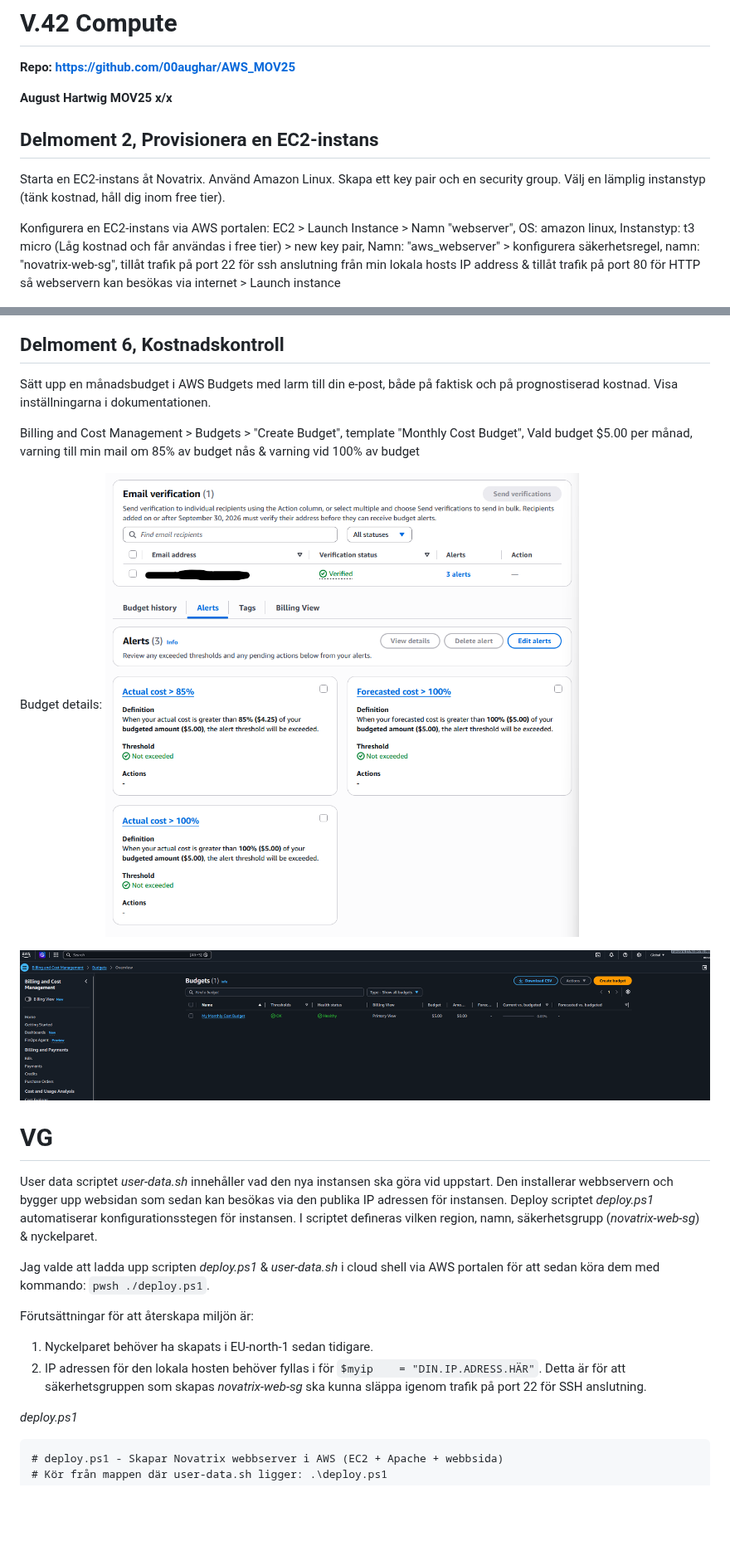
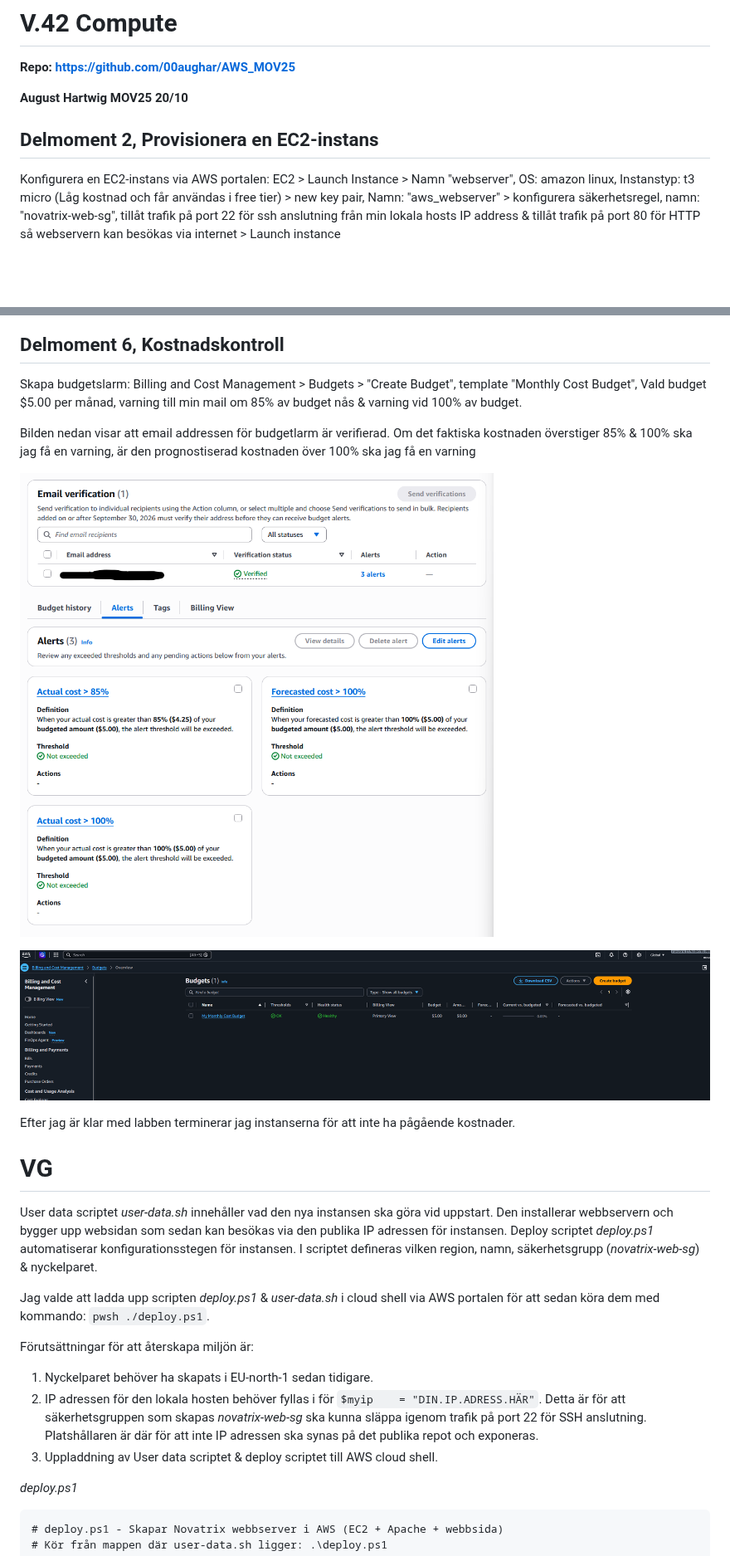
Before and after one commit to 00aughar/AWS_MOV25, a Markdown page: V42/README.md, 2 parts joined by grey strips. Shown at 83% size. Drawn GitHub-style; blank space fills up the shorter version.

Commit message:
Förbättringar

````diff
--- a/V42/README.md
+++ b/V42/README.md
@@ -4,15 +4,12 @@
 
 **August Hartwig**
 **MOV25**
-**x/x**
+**20/10**
 
 ## Delmoment 2, Provisionera en EC2-instans
-Starta en EC2-instans åt Novatrix. Använd Amazon Linux. Skapa ett key pair och en security group. Välj en
-lämplig instanstyp (tänk kostnad, håll dig inom free tier).
 
 Konfigurera en EC2-instans via AWS portalen:
 EC2 > Launch Instance > Namn "webserver", OS: amazon linux, Instanstyp: t3 micro (Låg kostnad och får användas i free tier) > new key pair, Namn: "aws_webserver" > konfigurera säkerhetsregel, namn: "novatrix-web-sg", tillåt trafik på port 22 för ssh anslutning från min lokala hosts IP address & tillåt trafik på port 80 för HTTP så webservern kan besökas via internet  > Launch instance
-
 
 
 ![alt text](Nyckelpar.png)
@@ -72,16 +69,17 @@ Visa att sidan går att nå. Dokumentera stegen i text, bild och kod.
 
 
 ## Delmoment 6, Kostnadskontroll
-Sätt upp en månadsbudget i AWS Budgets med larm till din e-post, både på faktisk och på prognostiserad
-kostnad. Visa inställningarna i dokumentationen.
 
-Billing and Cost Management > Budgets > "Create Budget", template "Monthly Cost Budget", Vald budget $5.00 per månad, varning till min mail om 85% av budget nås & varning vid 100% av budget
+Skapa budgetslarm:
+Billing and Cost Management > Budgets > "Create Budget", template "Monthly Cost Budget", Vald budget $5.00 per månad, varning till min mail om 85% av budget nås & varning vid 100% av budget.
 
-Budget details:
+Bilden nedan visar att email addressen för budgetlarm är verifierad. Om det faktiska kostnaden överstiger 85% & 100% ska jag få en varning, är den prognostiserad kostnaden över 100% ska jag få en varning
+
 ![alt text](<Budget details.png>)
 
+![alt text](Budget.png)
 
-![alt text](Budget.png)
+Efter jag är klar med labben terminerar jag instanserna för att inte ha pågående kostnader.
 
 # VG
 
@@ -91,7 +89,8 @@ Jag valde att ladda upp scripten *deploy.ps1* & *user-data.sh* i cloud shell via
 
 Förutsättningar för att återskapa miljön är:
 1. Nyckelparet behöver ha skapats i EU-north-1 sedan tidigare.
-2. IP adressen för den lokala hosten behöver fyllas i för ```$myip    = "DIN.IP.ADRESS.HÄR"```. Detta är för att säkerhetsgruppen som skapas *novatrix-web-sg* ska kunna släppa igenom trafik på port 22 för SSH anslutning.
+2. IP adressen för den lokala hosten behöver fyllas i för ```$myip    = "DIN.IP.ADRESS.HÄR"```. Detta är för att säkerhetsgruppen som skapas *novatrix-web-sg* ska kunna släppa igenom trafik på port 22 för SSH anslutning. Platshållaren är där för att inte IP adressen ska synas på det publika repot och exponeras.
+3. Uppladdning av User data scriptet & deploy scriptet till AWS cloud shell.
 
 
 *deploy.ps1*
````
Also changed, not shown: other parts of V42/README.md (+4 -4 lines), V42/image-1.png (added).
